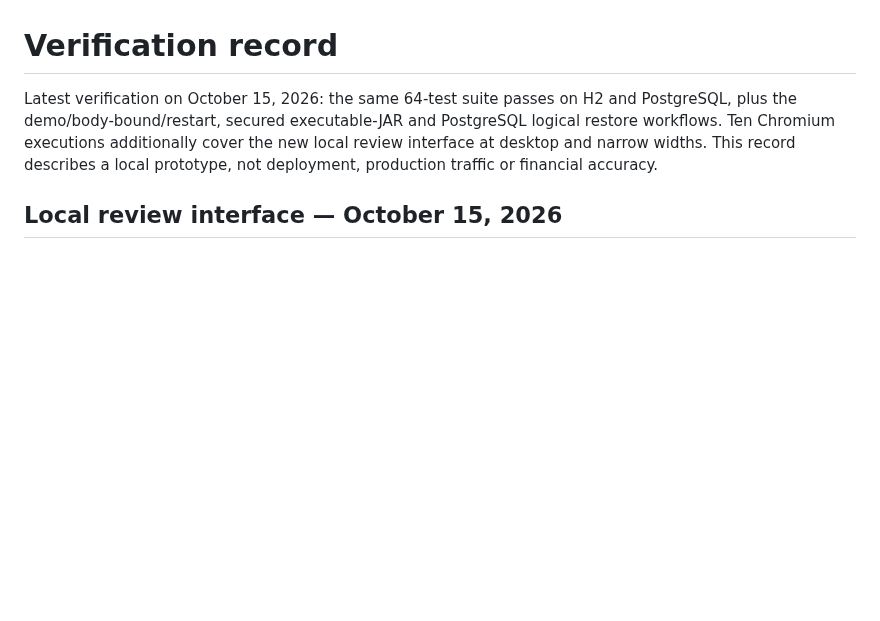
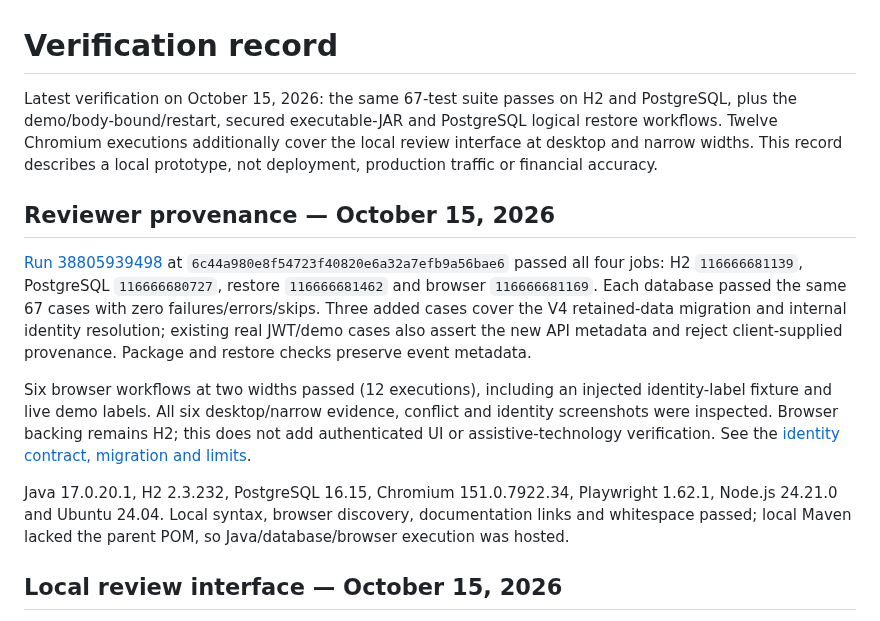
Before and after one commit to harshaattili-human/reconledger, a Markdown page: docs/verification.md, the part around the change. Rendered like a GitHub page; blank space fills up the shorter version.

Commit message:
Record provenance migration and browser verification

```diff
--- a/docs/verification.md
+++ b/docs/verification.md
@@ -1,11 +1,32 @@
 # Verification record
 
-Latest verification on October 15, 2026: the same 64-test suite passes on H2 and
+Latest verification on October 15, 2026: the same 67-test suite passes on H2 and
 PostgreSQL, plus the demo/body-bound/restart, secured executable-JAR and PostgreSQL
-logical restore workflows. Ten Chromium executions additionally cover the new
+logical restore workflows. Twelve Chromium executions additionally cover the
 local review interface at desktop and narrow widths.
 This record describes a local prototype, not deployment, production traffic or
 financial accuracy.
+
+## Reviewer provenance — October 15, 2026
+
+[Run 38805939498](https://github.com/harshaattili-human/reconledger/actions/runs/38805939498)
+at `6c44a980e8f54723f40820e6a32a7efb9a56bae6` passed all four jobs: H2
+`116666681139`, PostgreSQL `116666680727`, restore `116666681462` and browser
+`116666681169`. Each database passed the same 67 cases with zero failures/errors/skips.
+Three added cases cover the V4 retained-data migration and internal identity
+resolution; existing real JWT/demo cases also assert the new API metadata and
+reject client-supplied provenance. Package and restore checks preserve event metadata.
+
+Six browser workflows at two widths passed (12 executions), including an injected
+identity-label fixture and live demo labels. All six desktop/narrow evidence,
+conflict and identity screenshots were inspected. Browser backing remains H2;
+this does not add authenticated UI or assistive-technology verification. See the
+[identity contract, migration and limits](reviewer-provenance.md).
+
+Java 17.0.20.1, H2 2.3.232, PostgreSQL 16.15, Chromium 151.0.7922.34,
+Playwright 1.62.1, Node.js 24.21.0 and Ubuntu 24.04. Local syntax, browser discovery,
+documentation links and whitespace passed; local Maven lacked the parent POM,
+so Java/database/browser execution was hosted.
 
 ## Local review interface — October 15, 2026
 
```
Also changed, not shown: docs/reviewer-provenance.md (+9 -0 lines).
